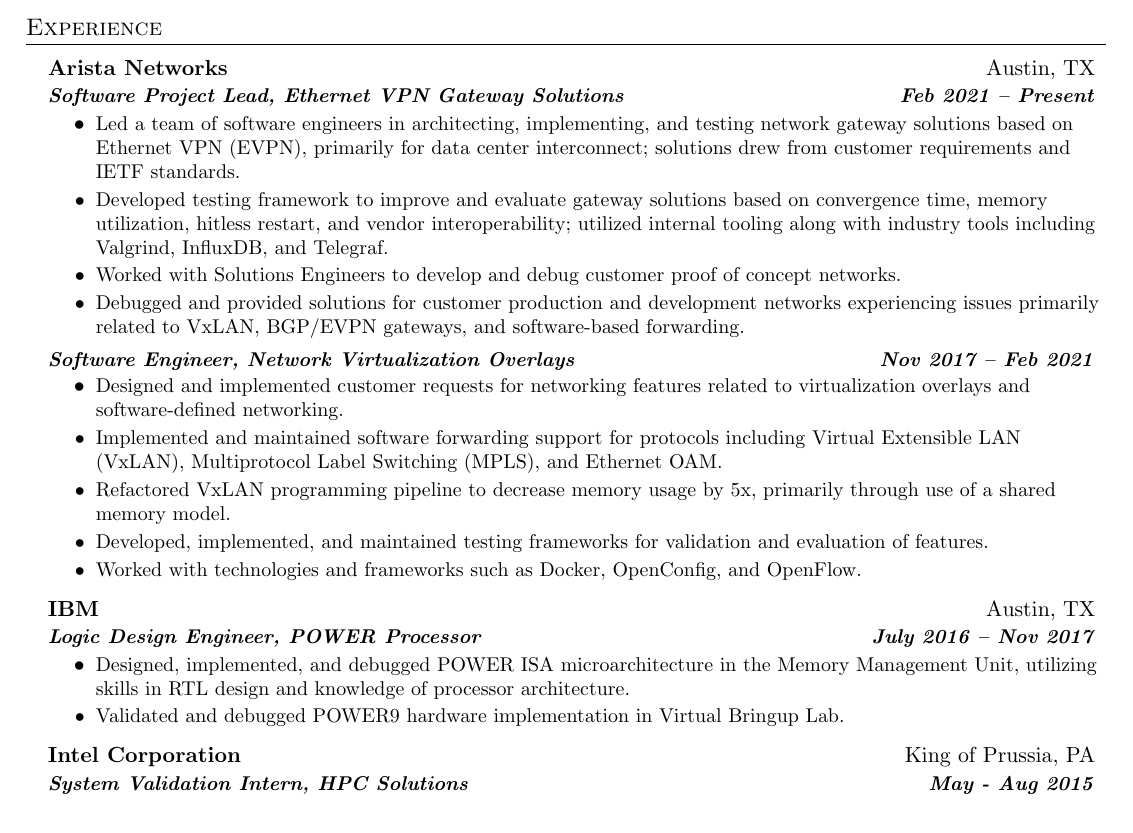
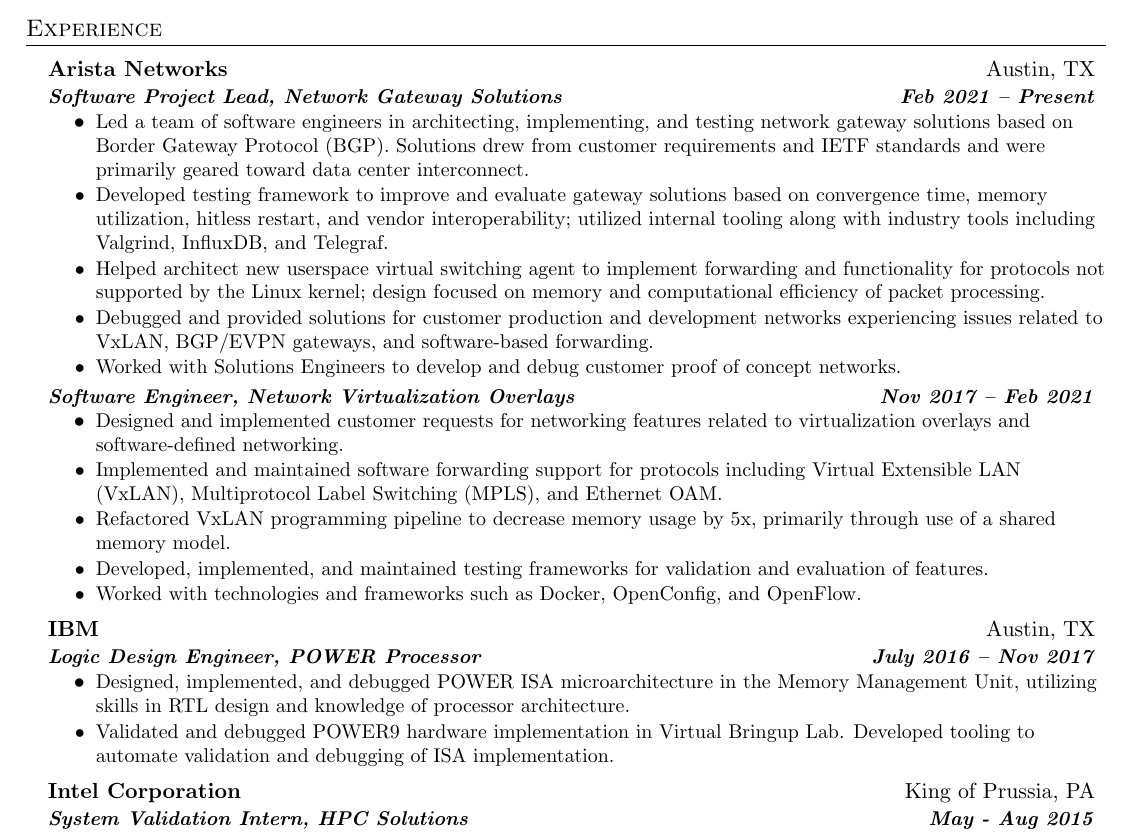
Before and after one commit to jdn5126/Resume, a LaTeX CV (JDN_Resume.tex): part of the page, cut so that both start at the same text. Compiled offline with pdfLaTeX.

Commit message:
update descriptions

```diff
--- a/JDN_Resume.tex
+++ b/JDN_Resume.tex
@@ -93,12 +93,13 @@
 \section{Experience}
   \resumeSubHeadingListStart
     \companySubheading{Arista Networks}{Austin, TX}
-    \roleSubheading{Software Project Lead, Ethernet VPN Gateway Solutions}{Feb 2021 -- Present}
+    \roleSubheading{Software Project Lead, Network Gateway Solutions}{Feb 2021 -- Present}
       \resumeItemListStart
-        \resumeItem{Led a team of software engineers in architecting, implementing, and testing network gateway solutions based on Ethernet VPN (EVPN), primarily for data center interconnect; solutions drew from customer requirements and IETF standards.}
+        \resumeItem{Led a team of software engineers in architecting, implementing, and testing network gateway solutions based on Border Gateway Protocol (BGP). Solutions drew from customer requirements and IETF standards and were primarily geared toward data center interconnect.}
         \resumeItem{Developed testing framework to improve and evaluate gateway solutions based on convergence time, memory utilization, hitless restart, and vendor interoperability; utilized internal tooling along with industry tools including Valgrind, InfluxDB, and Telegraf.}
+        \resumeItem{Helped architect new userspace virtual switching agent to implement forwarding and functionality for protocols not supported by the Linux kernel; design focused on memory and computational efficiency of packet processing.}
+        \resumeItem{Debugged and provided solutions for customer production and development networks experiencing issues related to VxLAN, BGP/EVPN gateways, and software-based forwarding.}
         \resumeItem{Worked with Solutions Engineers to develop and debug customer proof of concept networks.}
-        \resumeItem{Debugged and provided solutions for customer production and development networks experiencing issues primarily related to VxLAN, BGP/EVPN gateways, and software-based forwarding.}
       \resumeItemListEnd
     \roleSubheading{Software Engineer, Network Virtualization Overlays}{Nov 2017 -- Feb 2021}
       \resumeItemListStart
@@ -113,7 +114,7 @@
     \roleSubheading{Logic Design Engineer, POWER Processor}{July 2016 -- Nov 2017}
       \resumeItemListStart
         \resumeItem{Designed, implemented, and debugged POWER ISA microarchitecture in the Memory Management Unit, utilizing skills in RTL design and knowledge of processor architecture.}
-        \resumeItem{Validated and debugged POWER9 hardware implementation in Virtual Bringup Lab.}
+        \resumeItem{Validated and debugged POWER9 hardware implementation in Virtual Bringup Lab. Developed tooling to automate validation and debugging of ISA implementation.}
       \resumeItemListEnd
 
     \companySubheading{Intel Corporation}{King of Prussia, PA}
```
Also changed, not shown: JDN_Resume.pdf.
